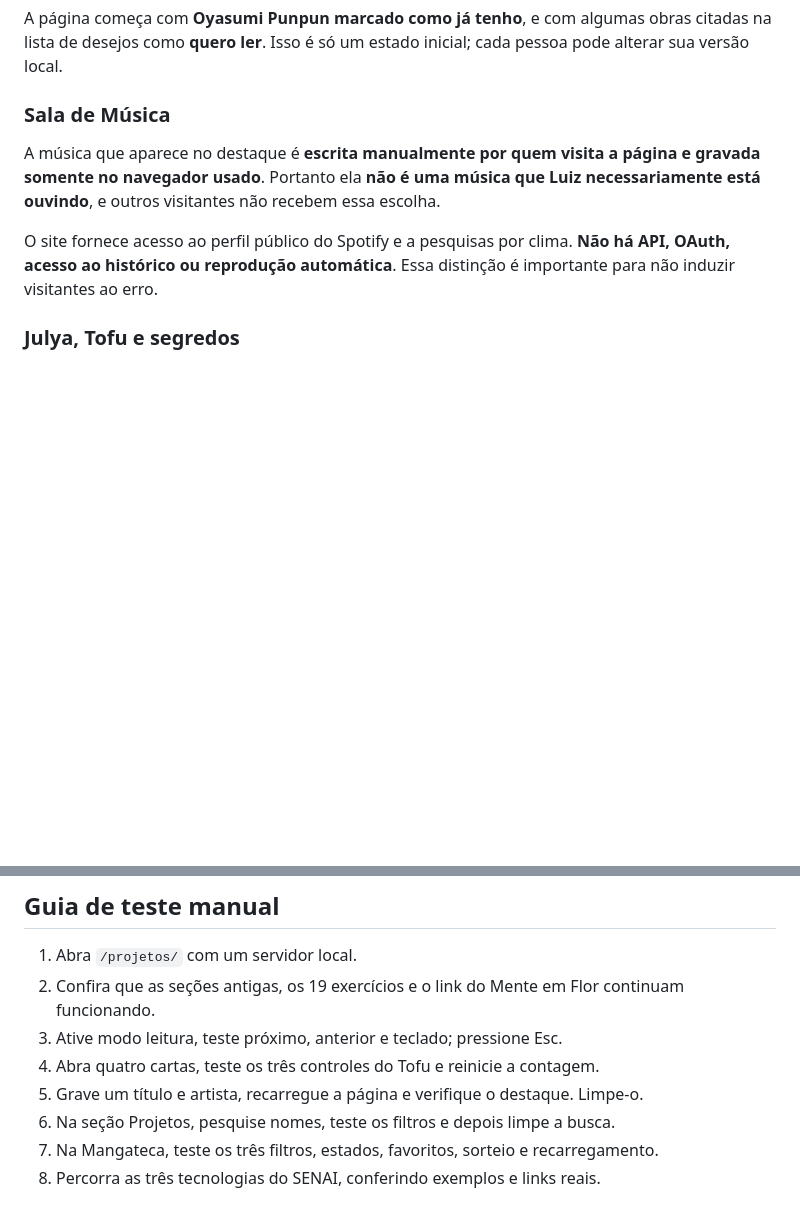
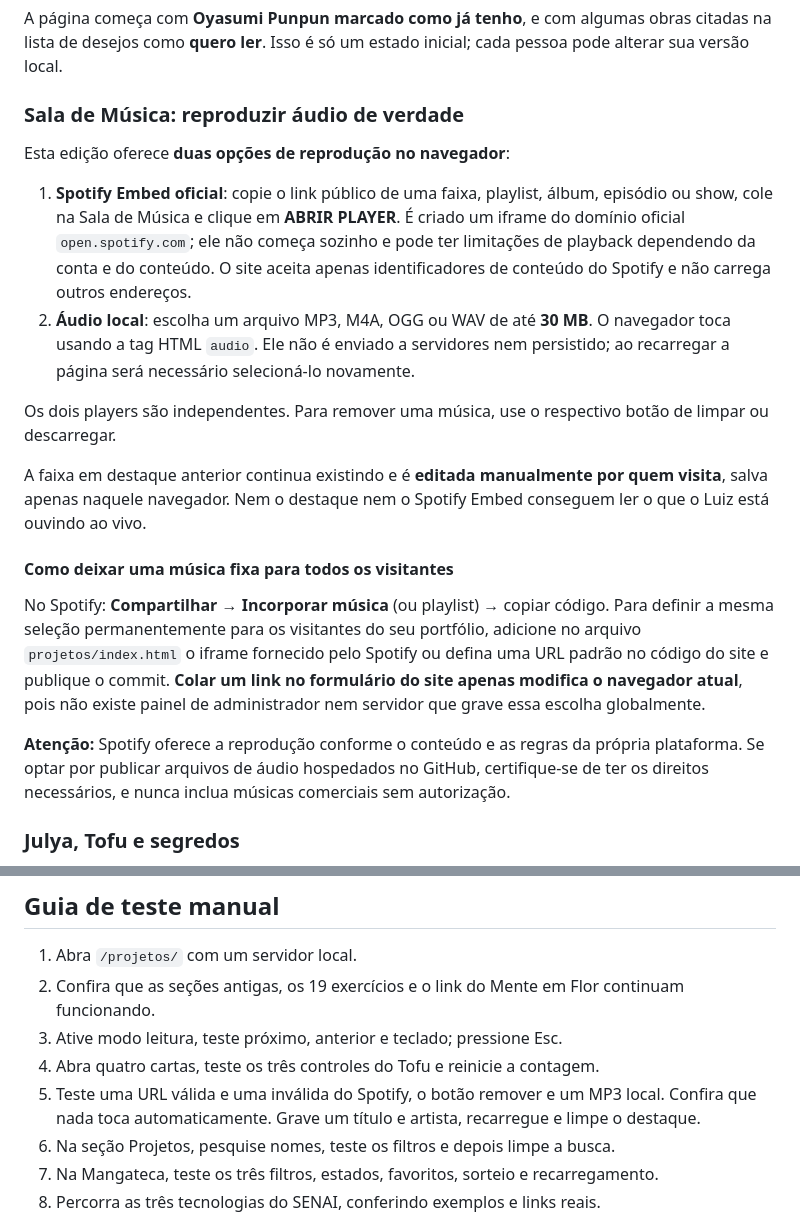
Before and after one commit to NeroX07-steam/Portifolio, a Markdown page: docs/ARQUIVO-VIVO.md, 2 parts joined by grey strips. Rendered like a GitHub page; blank space fills up the shorter version.

Commit message:
docs: explicar Spotify Embed, player local, privacidade e música fixa

```diff
--- a/docs/ARQUIVO-VIVO.md
+++ b/docs/ARQUIVO-VIVO.md
@@ -61,11 +61,22 @@ Há filtros por tema, filtro por estado, busca de títulos, favoritos, contador
 
 A página começa com **Oyasumi Punpun marcado como já tenho**, e com algumas obras citadas na lista de desejos como **quero ler**. Isso é só um estado inicial; cada pessoa pode alterar sua versão local.
 
-### Sala de Música
+### Sala de Música: reproduzir áudio de verdade
 
-A música que aparece no destaque é **escrita manualmente por quem visita a página e gravada somente no navegador usado**. Portanto ela **não é uma música que Luiz necessariamente está ouvindo**, e outros visitantes não recebem essa escolha.
+Esta edição oferece **duas opções de reprodução no navegador**:
 
-O site fornece acesso ao perfil público do Spotify e a pesquisas por clima. **Não há API, OAuth, acesso ao histórico ou reprodução automática**. Essa distinção é importante para não induzir visitantes ao erro.
+1. **Spotify Embed oficial**: copie o link público de uma faixa, playlist, álbum, episódio ou show, cole na Sala de Música e clique em **ABRIR PLAYER**. É criado um iframe do domínio oficial `open.spotify.com`; ele não começa sozinho e pode ter limitações de playback dependendo da conta e do conteúdo. O site aceita apenas identificadores de conteúdo do Spotify e não carrega outros endereços.
+2. **Áudio local**: escolha um arquivo MP3, M4A, OGG ou WAV de até **30 MB**. O navegador toca usando a tag HTML `audio`. Ele não é enviado a servidores nem persistido; ao recarregar a página será necessário selecioná-lo novamente.
+
+Os dois players são independentes. Para remover uma música, use o respectivo botão de limpar ou descarregar.
+
+A faixa em destaque anterior continua existindo e é **editada manualmente por quem visita**, salva apenas naquele navegador. Nem o destaque nem o Spotify Embed conseguem ler o que o Luiz está ouvindo ao vivo.
+
+#### Como deixar uma música fixa para todos os visitantes
+
+No Spotify: **Compartilhar → Incorporar música** (ou playlist) → copiar código. Para definir a mesma seleção permanentemente para os visitantes do seu portfólio, adicione no arquivo `projetos/index.html` o iframe fornecido pelo Spotify ou defina uma URL padrão no código do site e publique o commit. **Colar um link no formulário do site apenas modifica o navegador atual**, pois não existe painel de administrador nem servidor que grave essa escolha globalmente.
+
+**Atenção:** Spotify oferece a reprodução conforme o conteúdo e as regras da própria plataforma. Se optar por publicar arquivos de áudio hospedados no GitHub, certifique-se de ter os direitos necessários, e nunca inclua músicas comerciais sem autorização.
 
 ### Julya, Tofu e segredos
 
@@ -106,7 +117,7 @@ Essa é uma **base de acessibilidade**, não uma certificação WCAG. Os recurso
 2. Confira que as seções antigas, os 19 exercícios e o link do Mente em Flor continuam funcionando.
 3. Ative modo leitura, teste próximo, anterior e teclado; pressione Esc.
 4. Abra quatro cartas, teste os três controles do Tofu e reinicie a contagem.
-5. Grave um título e artista, recarregue a página e verifique o destaque. Limpe-o.
+5. Teste uma URL válida e uma inválida do Spotify, o botão remover e um MP3 local. Confira que nada toca automaticamente. Grave um título e artista, recarregue e limpe o destaque.
 6. Na seção Projetos, pesquise nomes, teste os filtros e depois limpe a busca.
 7. Na Mangateca, teste os três filtros, estados, favoritos, sorteio e recarregamento.
 8. Percorra as três tecnologias do SENAI, conferindo exemplos e links reais.
```
